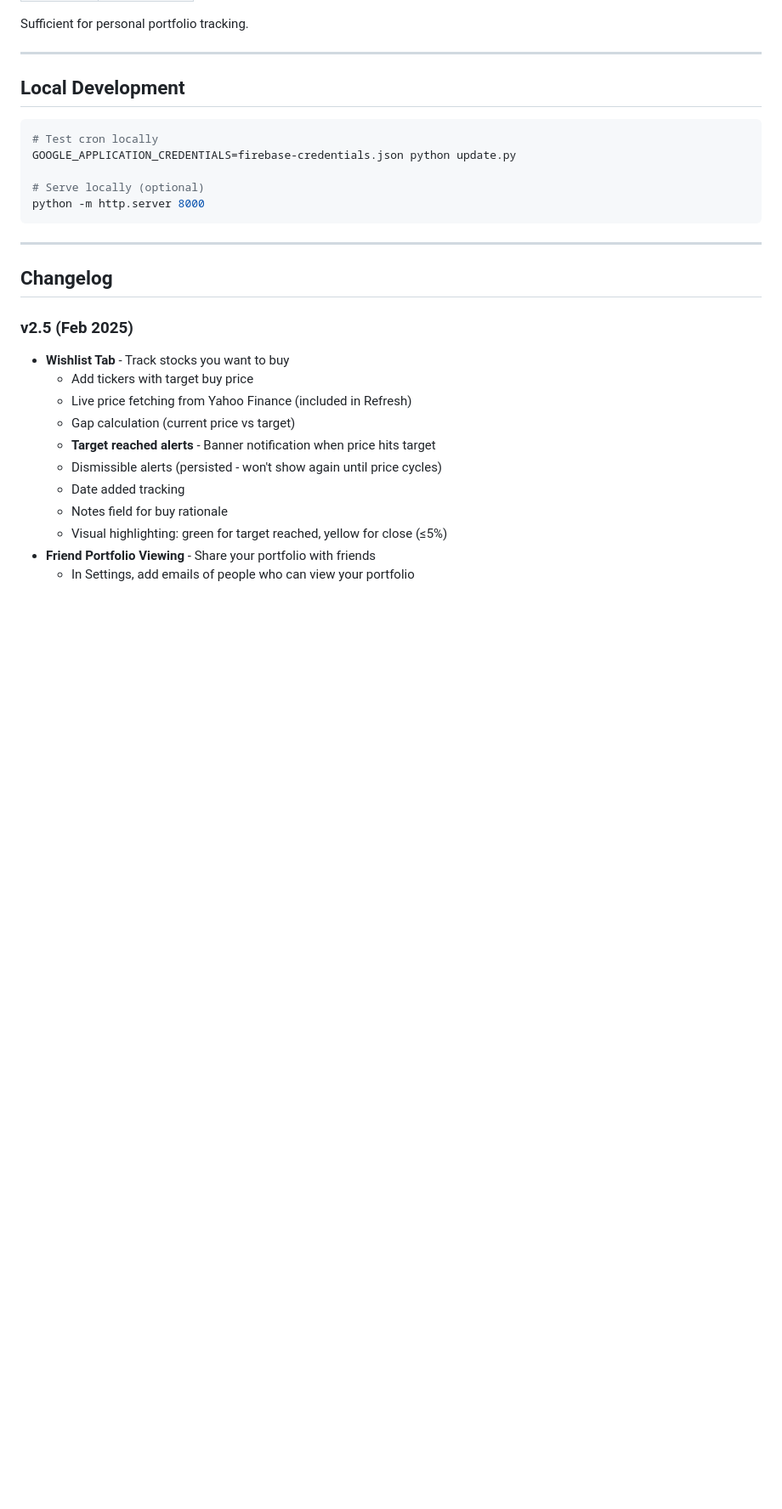
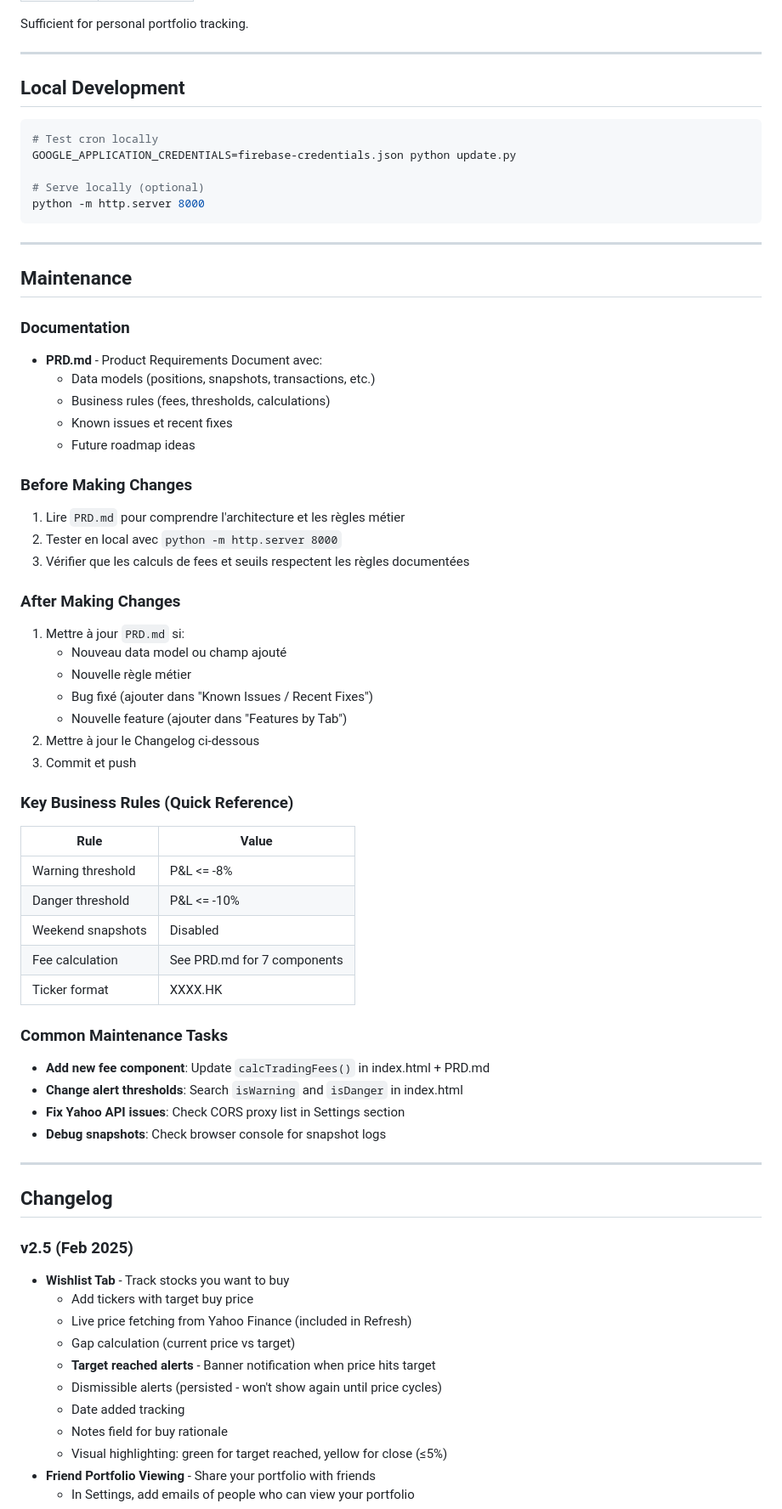
Before and after one commit to Marcvrick/hk-portfolio-v2, a Markdown page: README.md, the part around the change. Shown at 85% size. Rendered like a GitHub page; blank space fills up the shorter version.

Commit message:
Add Maintenance section to README with PRD reference

```diff
--- a/README.md
+++ b/README.md
@@ -228,6 +228,46 @@ python -m http.server 8000
 
 ---
 
+## Maintenance
+
+### Documentation
+- **PRD.md** - Product Requirements Document avec:
+  - Data models (positions, snapshots, transactions, etc.)
+  - Business rules (fees, thresholds, calculations)
+  - Known issues et recent fixes
+  - Future roadmap ideas
+
+### Before Making Changes
+1. Lire `PRD.md` pour comprendre l'architecture et les règles métier
+2. Tester en local avec `python -m http.server 8000`
+3. Vérifier que les calculs de fees et seuils respectent les règles documentées
+
+### After Making Changes
+1. Mettre à jour `PRD.md` si:
+   - Nouveau data model ou champ ajouté
+   - Nouvelle règle métier
+   - Bug fixé (ajouter dans "Known Issues / Recent Fixes")
+   - Nouvelle feature (ajouter dans "Features by Tab")
+2. Mettre à jour le Changelog ci-dessous
+3. Commit et push
+
+### Key Business Rules (Quick Reference)
+| Rule | Value |
+|------|-------|
+| Warning threshold | P&L <= -8% |
+| Danger threshold | P&L <= -10% |
+| Weekend snapshots | Disabled |
+| Fee calculation | See PRD.md for 7 components |
+| Ticker format | XXXX.HK |
+
+### Common Maintenance Tasks
+- **Add new fee component**: Update `calcTradingFees()` in index.html + PRD.md
+- **Change alert thresholds**: Search `isWarning` and `isDanger` in index.html
+- **Fix Yahoo API issues**: Check CORS proxy list in Settings section
+- **Debug snapshots**: Check browser console for snapshot logs
+
+---
+
 ## Changelog
 
 ### v2.5 (Feb 2025)
```
